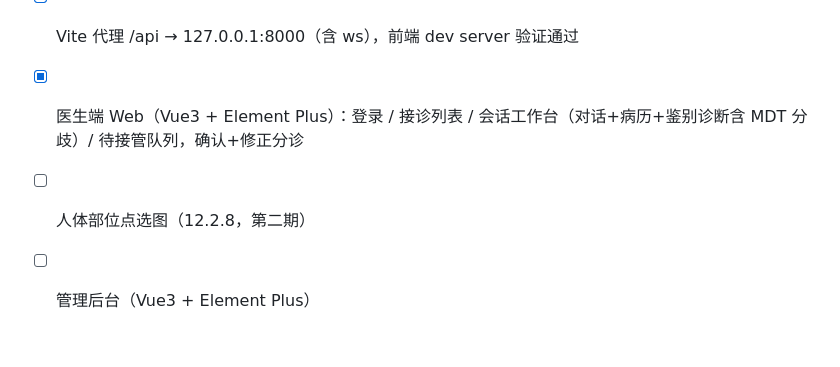
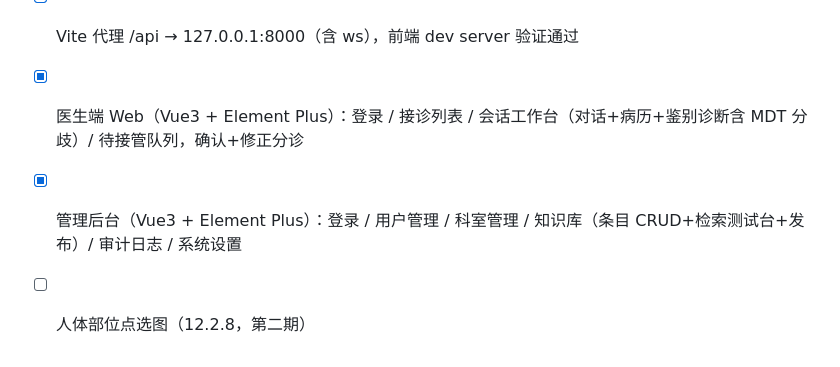
Before and after one commit to freeCode454/medical-guidance, a Markdown page: docs/代码编写顺序.md, the part around the change. GitHub-like rendering.

Commit message:
docs: 更新开发轨迹（管理后台完成，三端齐全）

```diff
--- a/docs/代码编写顺序.md
+++ b/docs/代码编写顺序.md
@@ -107,5 +107,5 @@
 - [x] 补 3 个患者端后端接口：消息列表 / 会话详情 / 患者视图病历（A 段恒 null，R01）
 - [x] Vite 代理 /api → 127.0.0.1:8000（含 ws），前端 dev server 验证通过
 - [x] 医生端 Web（Vue3 + Element Plus）：登录 / 接诊列表 / 会话工作台（对话+病历+鉴别诊断含 MDT 分歧）/ 待接管队列，确认+修正分诊
+- [x] 管理后台（Vue3 + Element Plus）：登录 / 用户管理 / 科室管理 / 知识库（条目 CRUD+检索测试台+发布）/ 审计日志 / 系统设置
 - [ ] 人体部位点选图（12.2.8，第二期）
-- [ ] 管理后台（Vue3 + Element Plus）
```
